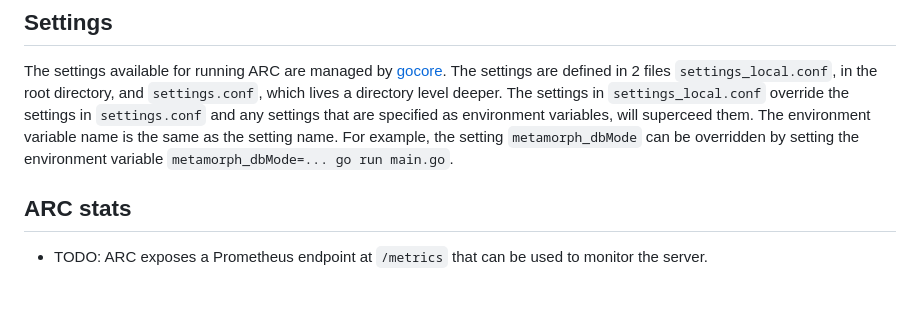
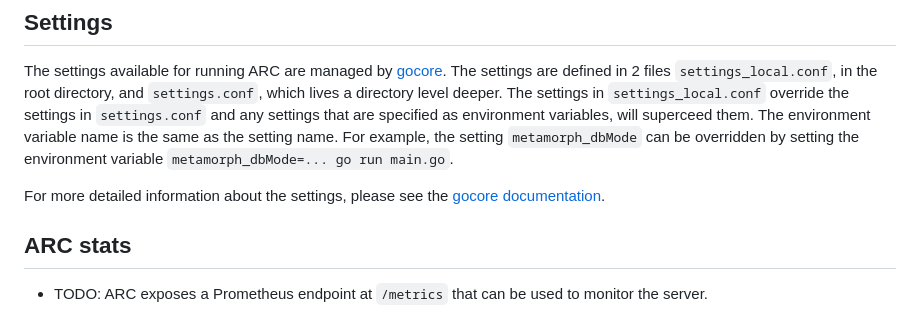
Before and after one commit to bitcoin-sv/arc, a Markdown page: doc/README.md, the part around the change. GitHub-like rendering; blank space fills up the shorter version.

Commit message:
Added link to gocore documentauin under Settings

```diff
--- a/doc/README.md
+++ b/doc/README.md
@@ -291,6 +291,8 @@ deeper. The settings in `settings_local.conf` override the settings in `settings
 environment variable name is the same as the setting name. For example, the setting `metamorph_dbMode` can be
 overridden by setting the environment variable `metamorph_dbMode=... go run main.go`.
 
+For more detailed information about the settings, please see the [gocore documentation](https://github.com/ordishs/gocore).
+
 ## ARC stats
 
 * TODO: ARC exposes a Prometheus endpoint at `/metrics` that can be used to monitor the server.
```
